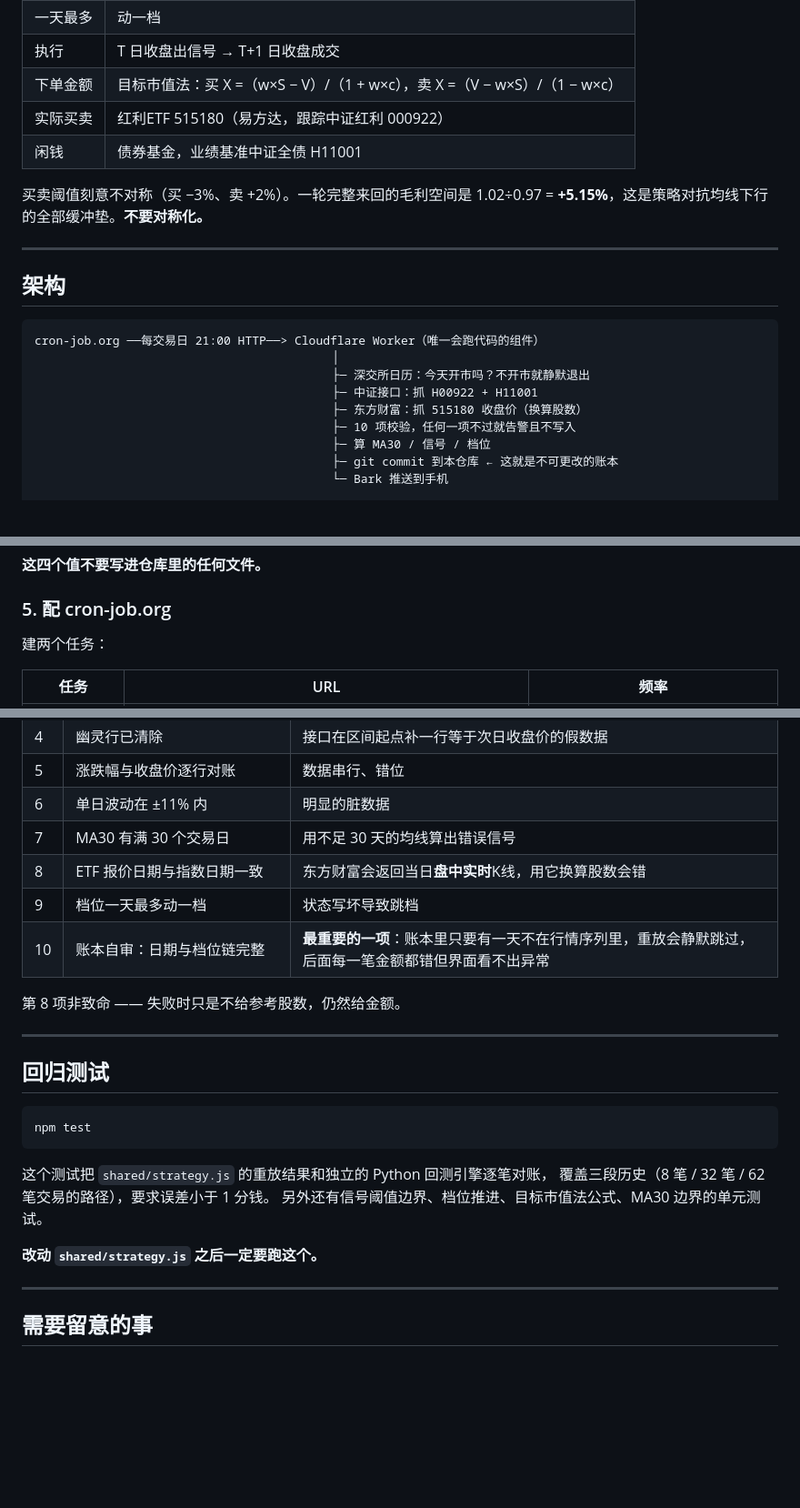
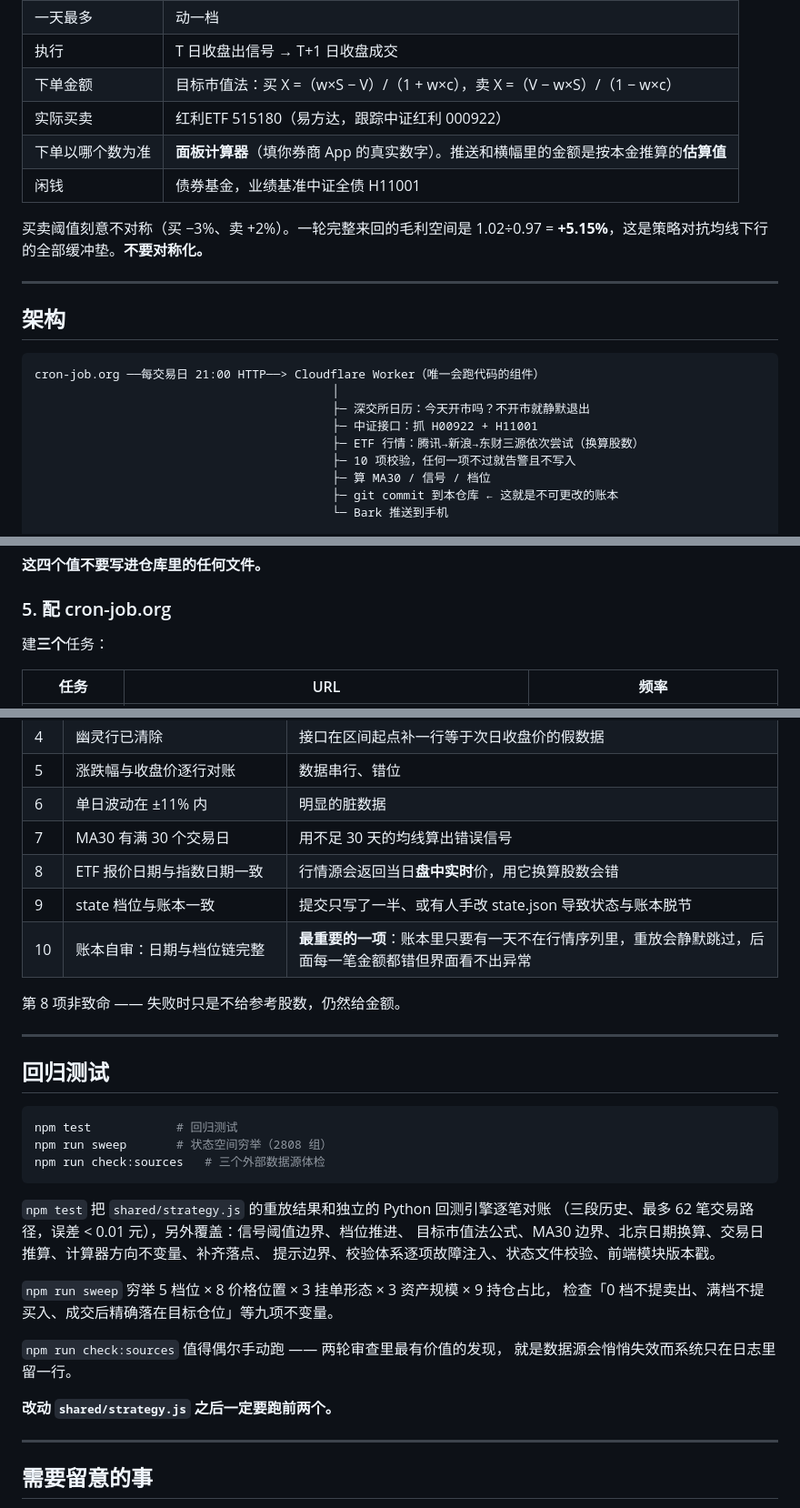
Before and after one commit to binbin1555/hongli-ma30, a Markdown page: README.md, 3 parts joined by grey strips. Shown at 91% size. Rendered like a GitHub page; blank space fills up the shorter version.

Commit message:
docs: README 同步到当前实现
几轮改动后文档已经跟不上代码，半年后回看会被误导：
· 还写着「建两个任务」，实际是三个（补上盘中提醒）
· ETF 源写的是已失效的东财 K 线，实际已是腾讯→新浪→东财三源
· 校验 9 还是旧描述「档位一天最多动一档」（那是假校验，已换成
  「state 档位与账本一致」）
· 测试章节缺 npm run sweep 与 npm run check:sources
· 补上「下单以面板计算器为准，推送金额是估算」这条关键口径
· 补上状态文件损坏时整页停止渲染的说明

Co-Authored-By: Claude Opus 5 <noreply@anthropic.com>

````diff
--- a/README.md
+++ b/README.md
@@ -21,6 +21,7 @@
 | 执行 | T 日收盘出信号 → T+1 日收盘成交 |
 | 下单金额 | 目标市值法：买 X =（w×S − V）/（1 + w×c），卖 X =（V − w×S）/（1 − w×c） |
 | 实际买卖 | 红利ETF 515180（易方达，跟踪中证红利 000922） |
+| 下单以哪个数为准 | **面板计算器**（填你券商 App 的真实数字）。推送和横幅里的金额是按本金推算的**估算值** |
 | 闲钱 | 债券基金，业绩基准中证全债 H11001 |
 
 买卖阈值刻意不对称（买 −3%、卖 +2%）。一轮完整来回的毛利空间是 1.02÷0.97 = **+5.15%**，这是策略对抗均线下行的全部缓冲垫。**不要对称化。**
@@ -34,7 +35,7 @@ cron-job.org ──每交易日 21:00 HTTP──> Cloudflare Worker（唯一会
                                           │
                                           ├─ 深交所日历：今天开市吗？不开市就静默退出
                                           ├─ 中证接口：抓 H00922 + H11001
-                                          ├─ 东方财富：抓 515180 收盘价（换算股数）
+                                          ├─ ETF 行情：腾讯→新浪→东财三源依次尝试（换算股数）
                                           ├─ 10 项校验，任何一项不过就告警且不写入
                                           ├─ 算 MA30 / 信号 / 档位
                                           ├─ git commit 到本仓库 ← 这就是不可更改的账本
@@ -107,7 +108,7 @@ Worker 会自动向 GitHub 查询默认分支，`main` 还是 `master` 都不用
 
 ### 5. 配 cron-job.org
 
-建两个任务：
+建**三个**任务：
 
 | 任务 | URL | 频率 |
 |---|---|---|
@@ -141,8 +142,8 @@ Worker 会自动向 GitHub 查询默认分支，`main` 还是 `master` 都不用
 | 5 | 涨跌幅与收盘价逐行对账 | 数据串行、错位 |
 | 6 | 单日波动在 ±11% 内 | 明显的脏数据 |
 | 7 | MA30 有满 30 个交易日 | 用不足 30 天的均线算出错误信号 |
-| 8 | ETF 报价日期与指数日期一致 | 东方财富会返回当日**盘中实时**K线，用它换算股数会错 |
-| 9 | 档位一天最多动一档 | 状态写坏导致跳档 |
+| 8 | ETF 报价日期与指数日期一致 | 行情源会返回当日**盘中实时**价，用它换算股数会错 |
+| 9 | state 档位与账本一致 | 提交只写了一半、或有人手改 state.json 导致状态与账本脱节 |
 | 10 | 账本自审：日期与档位链完整 | **最重要的一项**：账本里只要有一天不在行情序列里，重放会静默跳过，后面每一笔金额都错但界面看不出异常 |
 
 第 8 项非致命 —— 失败时只是不给参考股数，仍然给金额。
@@ -152,14 +153,23 @@ Worker 会自动向 GitHub 查询默认分支，`main` 还是 `master` 都不用
 ## 回归测试
 
 ```bash
-npm test
+npm test            # 回归测试
+npm run sweep       # 状态空间穷举（2808 组）
+npm run check:sources   # 三个外部数据源体检
 ```
 
-这个测试把 `shared/strategy.js` 的重放结果和独立的 Python 回测引擎逐笔对账，
-覆盖三段历史（8 笔 / 32 笔 / 62 笔交易的路径），要求误差小于 1 分钱。
-另外还有信号阈值边界、档位推进、目标市值法公式、MA30 边界的单元测试。
+`npm test` 把 `shared/strategy.js` 的重放结果和独立的 Python 回测引擎逐笔对账
+（三段历史、最多 62 笔交易路径，误差 < 0.01 元），另外覆盖：信号阈值边界、档位推进、
+目标市值法公式、MA30 边界、北京日期换算、交易日推算、计算器方向不变量、补齐落点、
+提示边界、校验体系逐项故障注入、状态文件校验、前端模块版本戳。
 
-**改动 `shared/strategy.js` 之后一定要跑这个。**
+`npm run sweep` 穷举 5 档位 × 8 价格位置 × 3 挂单形态 × 3 资产规模 × 9 持仓占比，
+检查「0 档不提卖出、满档不提买入、成交后精确落在目标仓位」等九项不变量。
+
+`npm run check:sources` 值得偶尔手动跑 —— 两轮审查里最有价值的发现，
+就是数据源会悄悄失效而系统只在日志里留一行。
+
+**改动 `shared/strategy.js` 之后一定要跑前两个。**
 
 ---
 
````
Also changed, not shown: other parts of README.md (+4 -1 lines).
